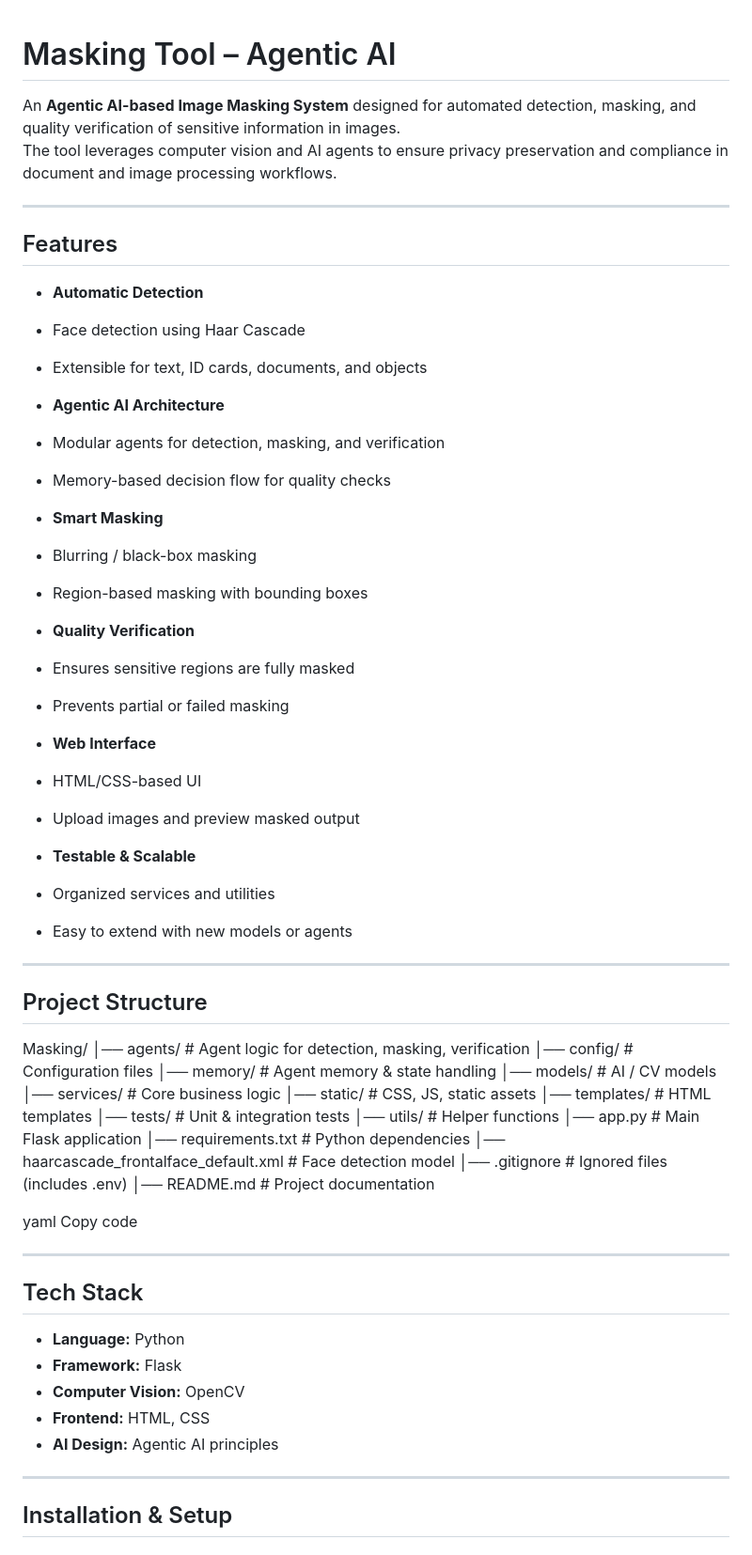
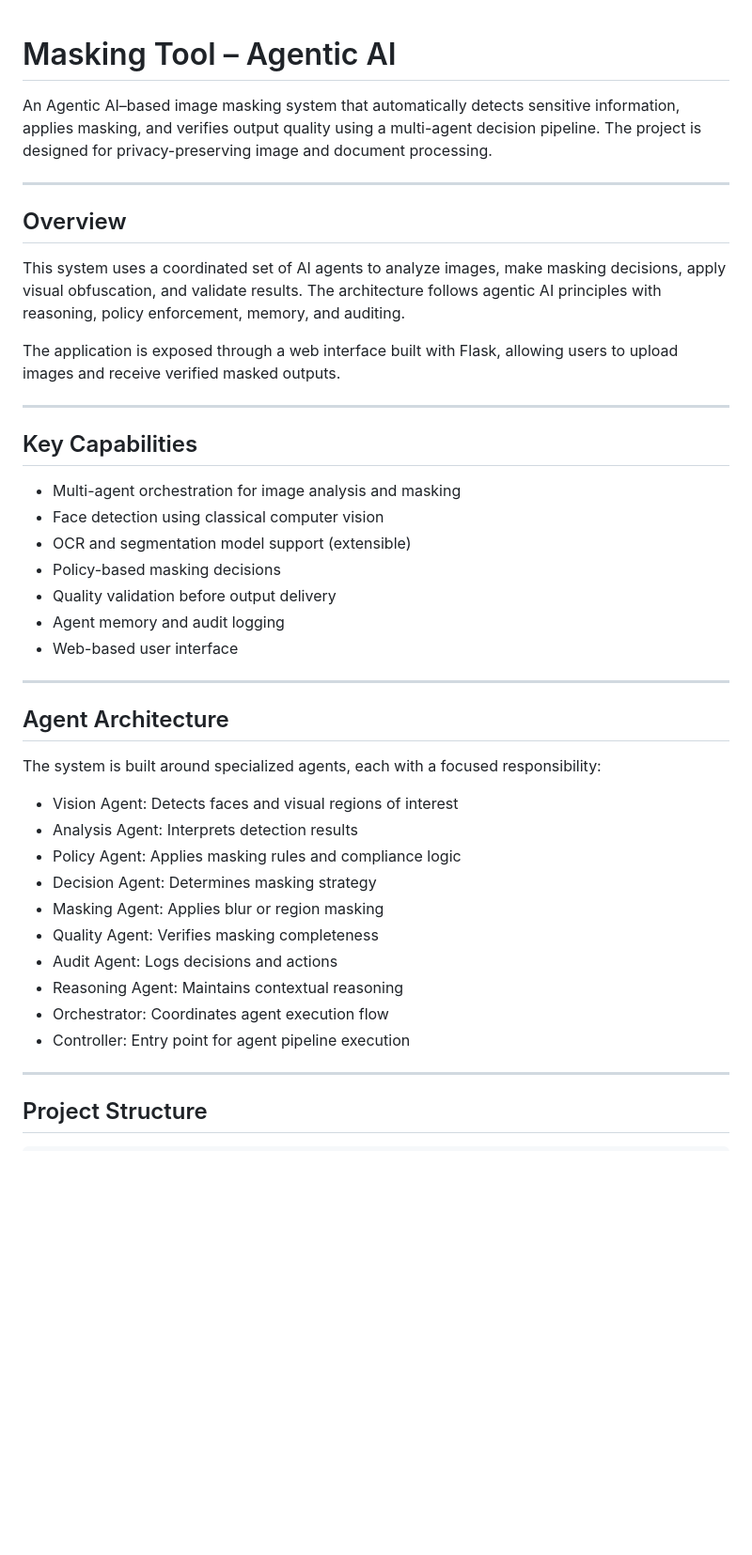
Before and after one commit to Ajay16code/Masking, a Markdown page: README.md, the part around one of its changes. Shown at 94% size. Drawn GitHub-style; blank space fills up the shorter version.

```diff
--- a/README.md
+++ b/README.md
@@ -1,70 +1,46 @@
+
 # Masking Tool – Agentic AI
 
-An **Agentic AI-based Image Masking System** designed for automated detection, masking, and quality verification of sensitive information in images.
-The tool leverages computer vision and AI agents to ensure privacy preservation and compliance in document and image processing workflows.
+An Agentic AI–based image masking system that automatically detects sensitive information, applies masking, and verifies output quality using a multi-agent decision pipeline. The project is designed for privacy-preserving image and document processing.
 
 ---
 
-##  Features
+## Overview
 
--  **Automatic Detection**
-  - Face detection using Haar Cascade
-  - Extensible for text, ID cards, documents, and objects
+This system uses a coordinated set of AI agents to analyze images, make masking decisions, apply visual obfuscation, and validate results. The architecture follows agentic AI principles with reasoning, policy enforcement, memory, and auditing.
 
--  **Agentic AI Architecture**
-  - Modular agents for detection, masking, and verification
-  - Memory-based decision flow for quality checks
-
--  **Smart Masking**
-  - Blurring / black-box masking
-  - Region-based masking with bounding boxes
-
--  **Quality Verification**
-  - Ensures sensitive regions are fully masked
-  - Prevents partial or failed masking
-
--  **Web Interface**
-  - HTML/CSS-based UI
-  - Upload images and preview masked output
-
--  **Testable & Scalable**
-  - Organized services and utilities
-  - Easy to extend with new models or agents
+The application is exposed through a web interface built with Flask, allowing users to upload images and receive verified masked outputs.
 
 ---
 
-##  Project Structure
+## Key Capabilities
 
-Masking/
-│── agents/ # Agent logic for detection, masking, verification
-│── config/ # Configuration files
-│── memory/ # Agent memory & state handling
-│── models/ # AI / CV models
-│── services/ # Core business logic
-│── static/ # CSS, JS, static assets
-│── templates/ # HTML templates
-│── tests/ # Unit & integration tests
-│── utils/ # Helper functions
-│── app.py # Main Flask application
-│── requirements.txt # Python dependencies
-│── haarcascade_frontalface_default.xml # Face detection model
-│── .gitignore # Ignored files (includes .env)
-│── README.md # Project documentation
-
-yaml
-Copy code
+- Multi-agent orchestration for image analysis and masking
+- Face detection using classical computer vision
+- OCR and segmentation model support (extensible)
+- Policy-based masking decisions
+- Quality validation before output delivery
+- Agent memory and audit logging
+- Web-based user interface
 
 ---
 
-##  Tech Stack
+## Agent Architecture
 
-- **Language:** Python
-- **Framework:** Flask
-- **Computer Vision:** OpenCV
-- **Frontend:** HTML, CSS
-- **AI Design:** Agentic AI principles
+The system is built around specialized agents, each with a focused responsibility:
+
+- Vision Agent: Detects faces and visual regions of interest
+- Analysis Agent: Interprets detection results
+- Policy Agent: Applies masking rules and compliance logic
+- Decision Agent: Determines masking strategy
+- Masking Agent: Applies blur or region masking
+- Quality Agent: Verifies masking completeness
+- Audit Agent: Logs decisions and actions
+- Reasoning Agent: Maintains contextual reasoning
+- Orchestrator: Coordinates agent execution flow
+- Controller: Entry point for agent pipeline execution
 
 ---
 
-##  Installation & Setup
+## Project Structure
 
```
Also changed, not shown: other parts of README.md (+145 -40 lines).
